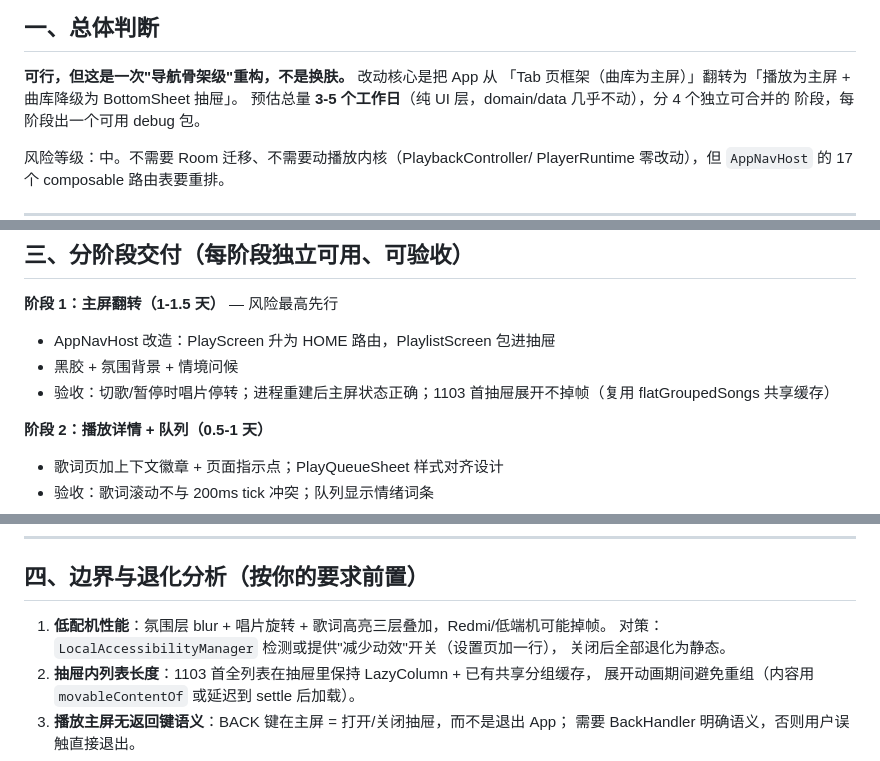
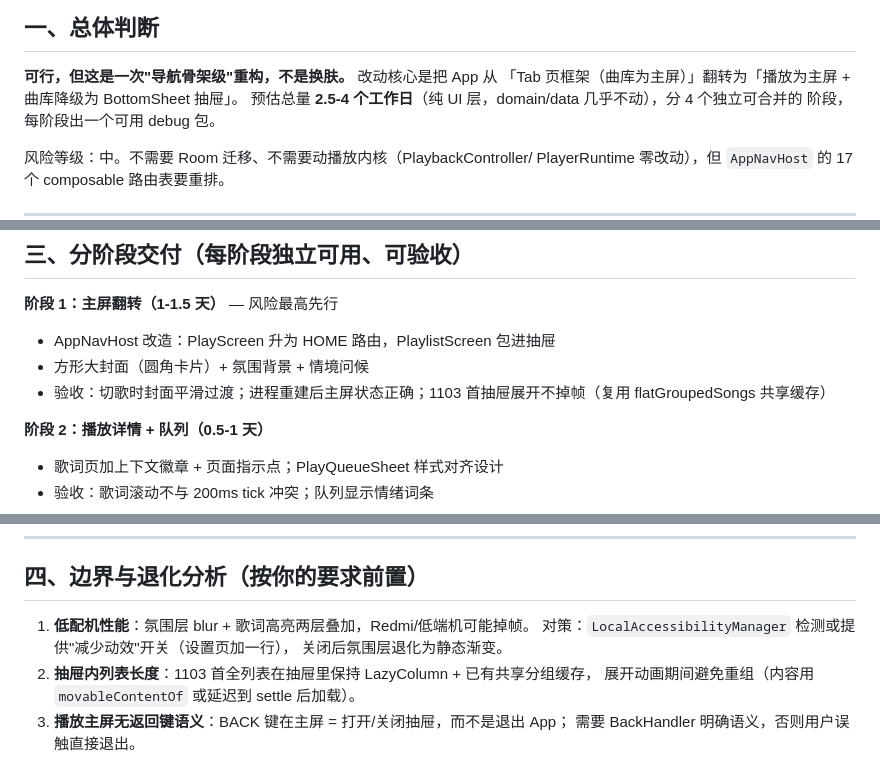
Before and after one commit to DefineMyCode/melody-in-heart-x, a Markdown page: docs/refactor/ui-redesign-plan-d-moment.md, 3 parts joined by grey strips. Rendered like a GitHub page.

Commit message:
docs: 落地评估修订——封面改方形卡片(去旋转黑胶), 总量 2.5-4 天

```diff
--- a/docs/refactor/ui-redesign-plan-d-moment.md
+++ b/docs/refactor/ui-redesign-plan-d-moment.md
@@ -10,7 +10,7 @@
 
 **可行，但这是一次"导航骨架级"重构，不是换肤。** 改动核心是把 App 从
 「Tab 页框架（曲库为主屏）」翻转为「播放为主屏 + 曲库降级为 BottomSheet 抽屉」。
-预估总量 **3-5 个工作日**（纯 UI 层，domain/data 几乎不动），分 4 个独立可合并的
+预估总量 **2.5-4 个工作日**（纯 UI 层，domain/data 几乎不动），分 4 个独立可合并的
 阶段，每阶段出一个可用 debug 包。
 
 风险等级：中。不需要 Room 迁移、不需要动播放内核（PlaybackController/
@@ -59,8 +58,8 @@ PlayerRuntime 零改动），但 `AppNavHost` 的 17 个 composable 路由表要
 
 **阶段 1：主屏翻转（1-1.5 天）** — 风险最高先行
 - AppNavHost 改造：PlayScreen 升为 HOME 路由，PlaylistScreen 包进抽屉
-- 黑胶 + 氛围背景 + 情境问候
-- 验收：切歌/暂停时唱片停转；进程重建后主屏状态正确；1103 首抽屉展开不掉帧（复用 flatGroupedSongs 共享缓存）
+- 方形大封面（圆角卡片）+ 氛围背景 + 情境问候
+- 验收：切歌时封面平滑过渡；进程重建后主屏状态正确；1103 首抽屉展开不掉帧（复用 flatGroupedSongs 共享缓存）
 
 **阶段 2：播放详情 + 队列（0.5-1 天）**
 - 歌词页加上下文徽章 + 页面指示点；PlayQueueSheet 样式对齐设计
@@ -79,9 +78,9 @@ PlayerRuntime 零改动），但 `AppNavHost` 的 17 个 composable 路由表要
 
 ## 四、边界与退化分析（按你的要求前置）
 
-1. **低配机性能**：氛围层 blur + 唱片旋转 + 歌词高亮三层叠加，Redmi/低端机可能掉帧。
+1. **低配机性能**：氛围层 blur + 歌词高亮两层叠加，Redmi/低端机可能掉帧。
    对策：`LocalAccessibilityManager` 检测或提供"减少动效"开关（设置页加一行），
-   关闭后全部退化为静态。
+   关闭后氛围层退化为静态渐变。
 2. **抽屉内列表长度**：1103 首全列表在抽屉里保持 LazyColumn + 已有共享分组缓存，
    展开动画期间避免重组（内容用 `movableContentOf` 或延迟到 settle 后加载）。
 3. **播放主屏无返回键语义**：BACK 键在主屏 = 打开/关闭抽屉，而不是退出 App；
```
Also changed, not shown: other parts of docs/refactor/ui-redesign-plan-d-moment.md (+0 -1 lines).
